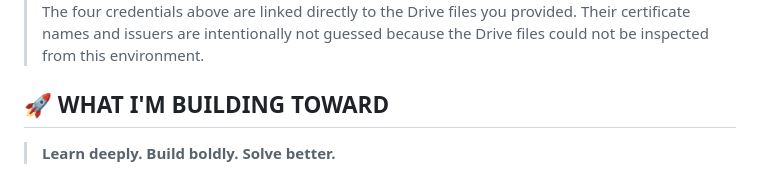
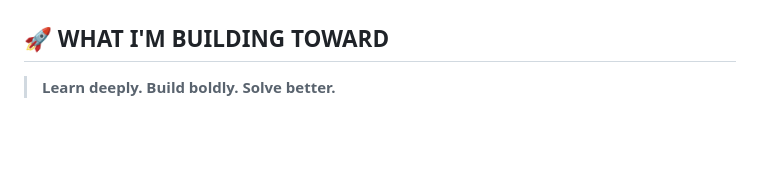
Before and after one commit to Shameen-Khan/Shameen-Khan, a Markdown page: README.md, the part around one of its changes. Rendered like a GitHub page; blank space fills up the shorter version.

Commit message:
Keep all four certification credentials inside the certification SVG only

```diff
--- a/README.md
+++ b/README.md
@@ -119,7 +108,5 @@ I use LeetCode to sharpen **Data Structures & Algorithms**, understand reusable
 
 </div>
-
-> The four credentials above are linked directly to the Drive files you provided. Their certificate names and issuers are intentionally not guessed because the Drive files could not be inspected from this environment.
 
 ## 🚀 WHAT I'M BUILDING TOWARD
 
```
Also changed, not shown: other parts of README.md (+1 -12 lines).
